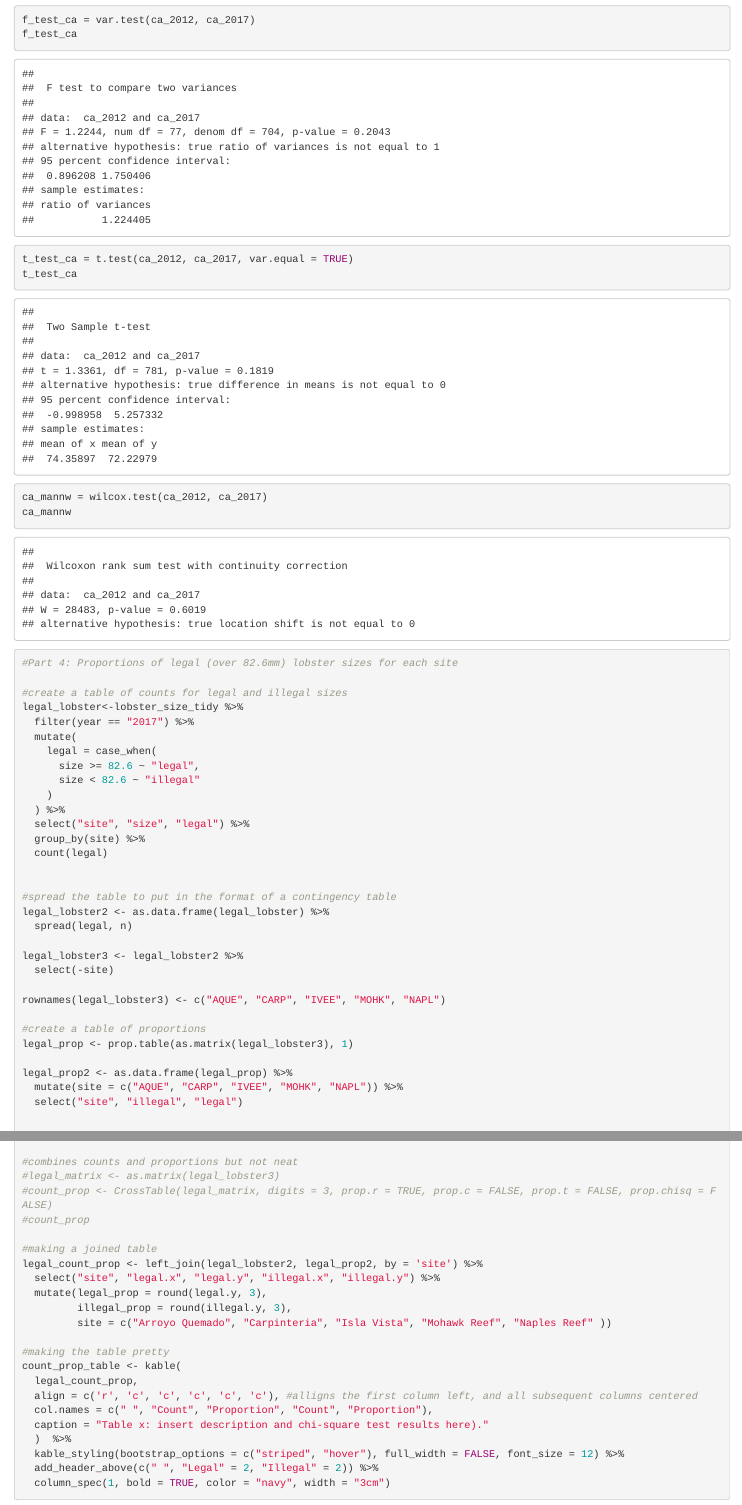
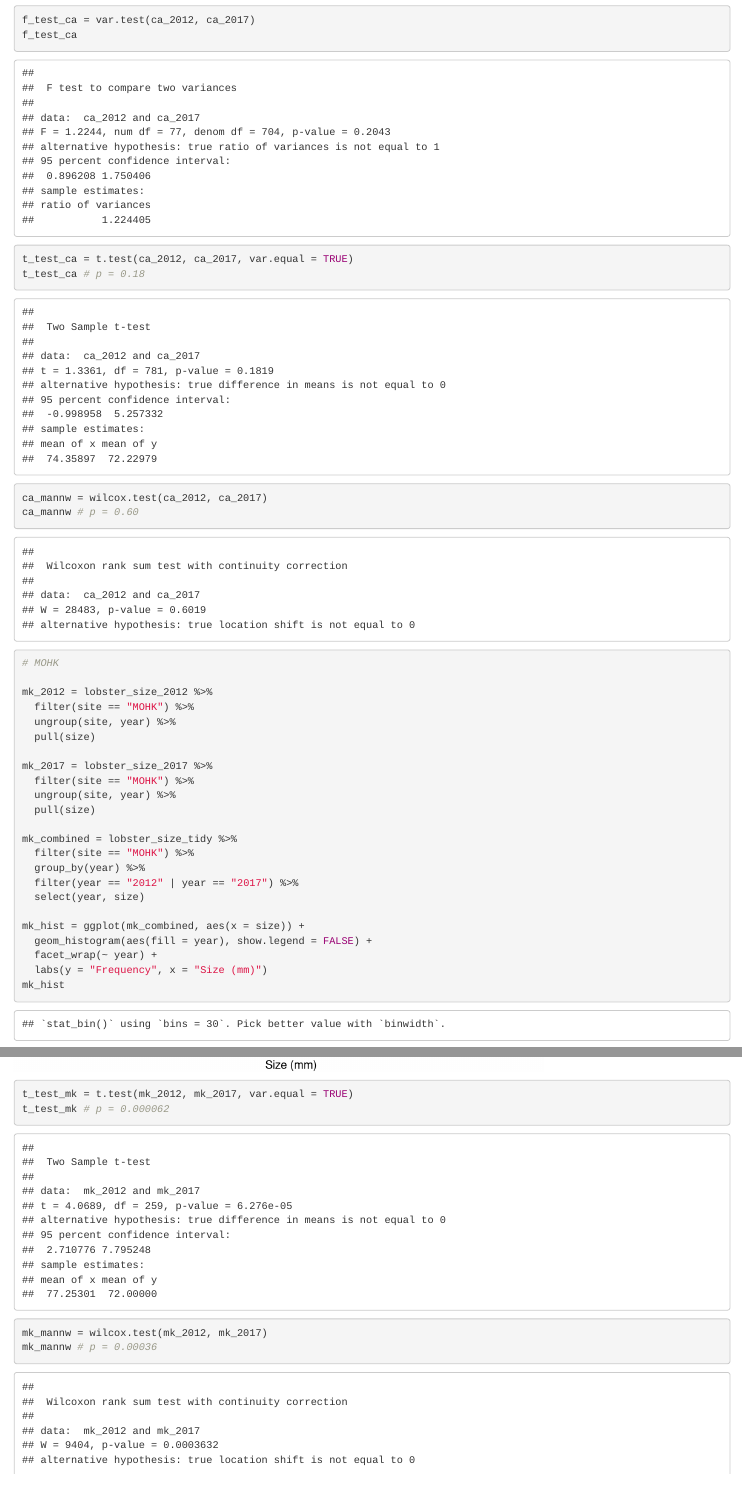
Before and after one commit to nburola/Lobster, an R Markdown document (lobster_knit.Rmd): the page in a window 1100 px wide, from 17560 px down before the commit and from 17660 px down after it, so that both start at the same text, and a second part further down, joined at a grey line. Rendered offline with R 4.5, knitr and Pandoc, with nearby package versions; some code elsewhere in the file could not run offline.

Commit message:
added comments

````diff
--- a/lobster_knit.Rmd
+++ b/lobster_knit.Rmd
@@ -425,12 +426,41 @@ f_test_ca = var.test(ca_2012, ca_2017)
 f_test_ca
 
 t_test_ca = t.test(ca_2012, ca_2017, var.equal = TRUE)
-t_test_ca
+t_test_ca # p = 0.18
 
 
 ca_mannw = wilcox.test(ca_2012, ca_2017)
-ca_mannw
+ca_mannw # p = 0.60
 
+# MOHK
+
+mk_2012 = lobster_size_2012 %>%
+  filter(site == "MOHK") %>%
+  ungroup(site, year) %>%
+  pull(size)
+
+mk_2017 = lobster_size_2017 %>%
+  filter(site == "MOHK") %>%
+  ungroup(site, year) %>%
+  pull(size)
+
+mk_combined = lobster_size_tidy %>%
+  filter(site == "MOHK") %>%
+  group_by(year) %>%
+  filter(year == "2012" | year == "2017") %>%
+  select(year, size)
+
+mk_hist = ggplot(mk_combined, aes(x = size)) +
+  geom_histogram(aes(fill = year), show.legend = FALSE) +
+  facet_wrap(~ year) +
+  labs(y = "Frequency", x = "Size (mm)")
+mk_hist
+
+t_test_mk = t.test(mk_2012, mk_2017, var.equal = TRUE)
+t_test_mk # p = 0.000062
+
+mk_mannw = wilcox.test(mk_2012, mk_2017)
+mk_mannw # p = 0.00036
 
 
 ```
````
Also changed, not shown: lobster_knit.Rmd (29 more changed lines).
